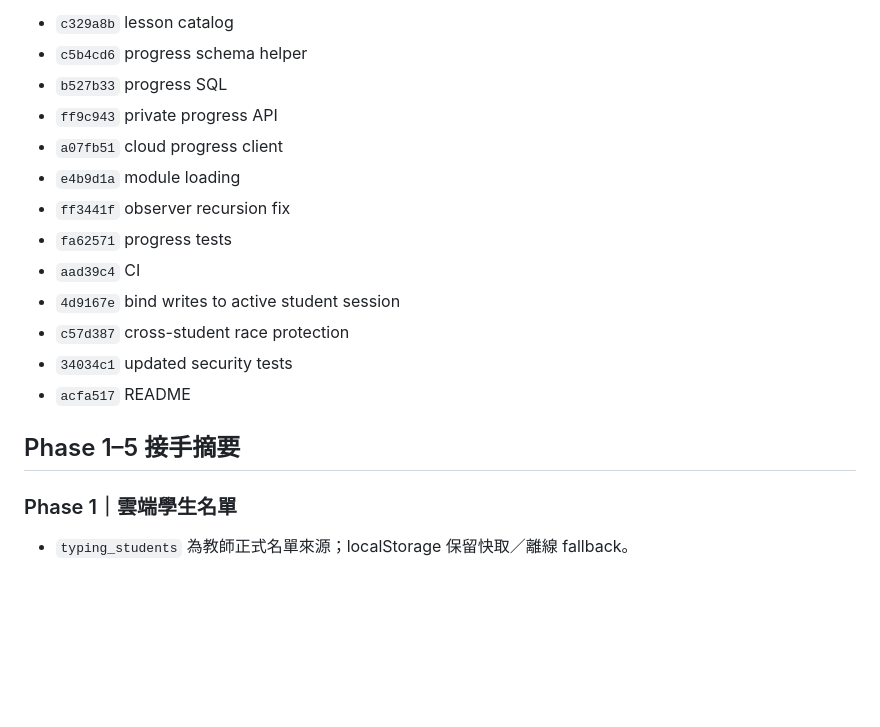
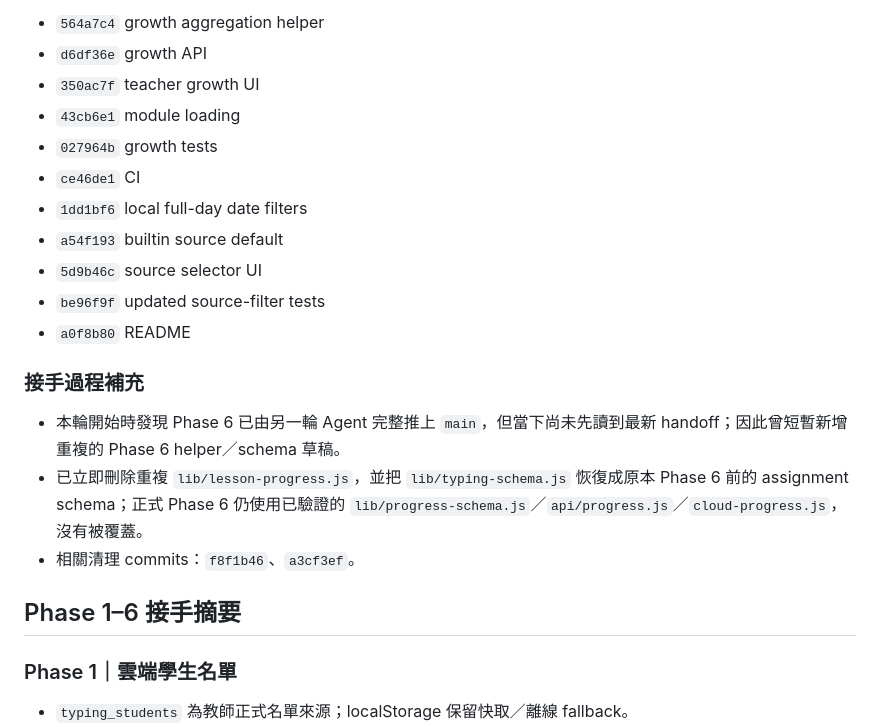
Before and after one commit to similaitw/typing-practice-room, a Markdown page: AGENT_HANDOFF.md, the part around one of its changes. GitHub-like rendering; blank space fills up the shorter version.

```diff
--- a/AGENT_HANDOFF.md
+++ b/AGENT_HANDOFF.md
@@ -69,19 +63,23 @@
 
-- `c329a8b` lesson catalog
-- `c5b4cd6` progress schema helper
-- `b527b33` progress SQL
-- `ff9c943` private progress API
-- `a07fb51` cloud progress client
-- `e4b9d1a` module loading
-- `ff3441f` observer recursion fix
-- `fa62571` progress tests
-- `aad39c4` CI
-- `4d9167e` bind writes to active student session
-- `c57d387` cross-student race protection
-- `34034c1` updated security tests
-- `acfa517` README
+- `564a7c4` growth aggregation helper
+- `d6df36e` growth API
+- `350ac7f` teacher growth UI
+- `43cb6e1` module loading
+- `027964b` growth tests
+- `ce46de1` CI
+- `1dd1bf6` local full-day date filters
+- `a54f193` builtin source default
+- `5d9b46c` source selector UI
+- `be96f9f` updated source-filter tests
+- `a0f8b80` README
 
-## Phase 1–5 接手摘要
+### 接手過程補充
+
+- 本輪開始時發現 Phase 6 已由另一輪 Agent 完整推上 `main`，但當下尚未先讀到最新 handoff；因此曾短暫新增重複的 Phase 6 helper／schema 草稿。
+- 已立即刪除重複 `lib/lesson-progress.js`，並把 `lib/typing-schema.js` 恢復成原本 Phase 6 前的 assignment schema；正式 Phase 6 仍使用已驗證的 `lib/progress-schema.js`／`api/progress.js`／`cloud-progress.js`，沒有被覆蓋。
+- 相關清理 commits：`f8f1b46`、`a3cf3ef`。
+
+## Phase 1–6 接手摘要
 
 ### Phase 1｜雲端學生名單
 
```
Also changed, not shown: other parts of AGENT_HANDOFF.md (+58 -57 lines).
